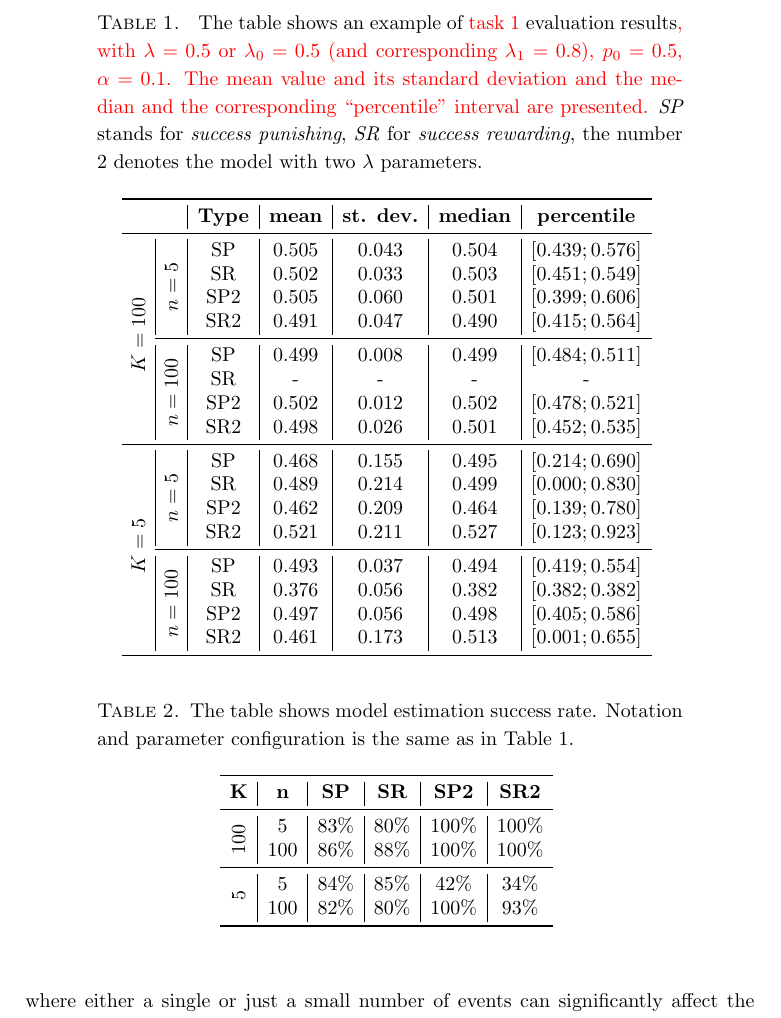
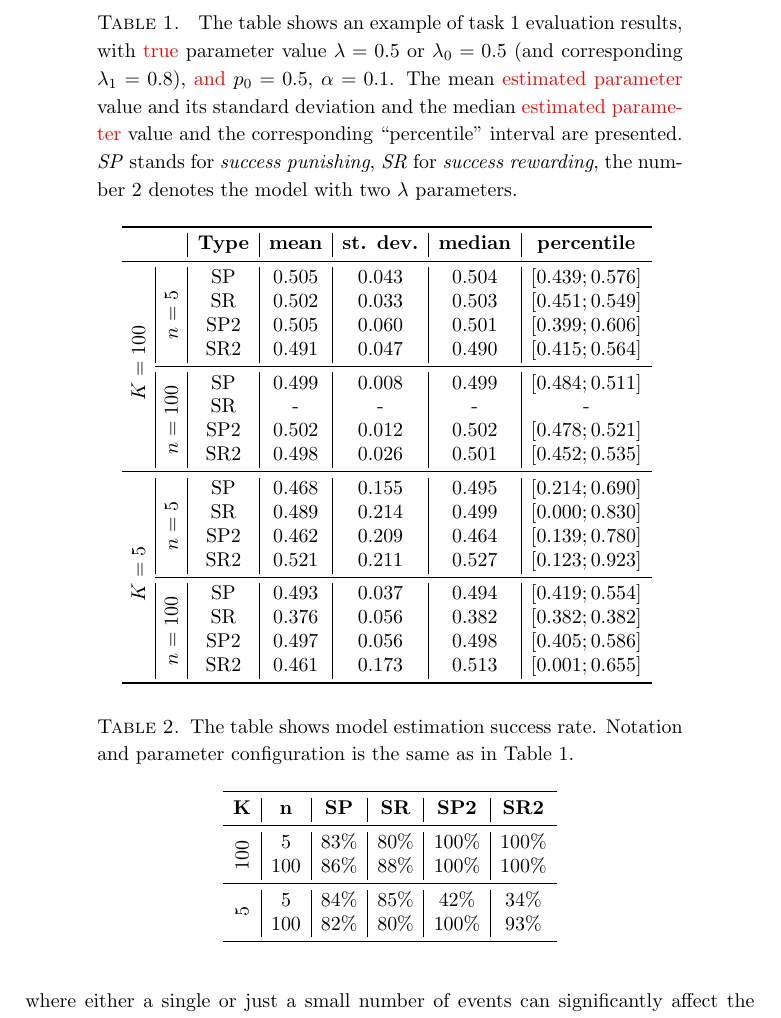
Before and after one commit to tomaskourim/amistat2019, a LaTeX paper (paper/Discrete random processes with memory.tex): part of page 15 of 16, cut so that both start at the same text. Compiled offline with pdfLaTeX.

Commit message:
table desc updated

```diff
--- a/paper/Discrete random processes with memory.tex
+++ b/paper/Discrete random processes with memory.tex
@@ -650,10 +650,10 @@
 
     \begin{table}
         \begin{centering}
-        {\caption{\label{tab:Fitting-results} The table shows an example of {\color{red} task $1$} evaluation results{\color{red},
-        with $\lambda=0.5$ or $\lambda_{0}=0.5$ (and corresponding $\lambda_{1}=0.8$), $p_0=0.5$, $\alpha=0.1$.
-        The mean value and its standard deviation and the median and the corresponding ``percentile'' interval are presented.}
-            \emph{SP} stands for \emph{success punishing}, \emph{SR} for \emph{success rewarding}, the number $2$ denotes the model with two $\lambda$ parameters.}}
+            \caption{\label{tab:Fitting-results} The table shows an example of task $1$ evaluation results,
+            with {\color{red}true} parameter value $\lambda=0.5$ or $\lambda_{0}=0.5$ (and corresponding $\lambda_{1}=0.8$), {\color{red}and} $p_0=0.5$, $\alpha=0.1$.
+            The mean {\color{red}estimated parameter} value and its standard deviation and the median {\color{red}estimated parameter} value and the corresponding ``percentile'' interval are presented.
+                \emph{SP} stands for \emph{success punishing}, \emph{SR} for \emph{success rewarding}, the number $2$ denotes the model with two $\lambda$ parameters.}
             \begin{tabular}{c|c|c|c|c|c|c}
                 \toprule
                 \multicolumn{2}{c|}{} & \textbf{Type} & \textbf{mean} & \textbf{st. dev.} & \textbf{median} & \textbf{percentile} \tabularnewline
@@ -698,7 +698,7 @@
     \begin{table}
         \centering{}
 
-        {\caption{\label{tab:Fitting-results-model}The table shows model estimation success rate.
+        \caption{\label{tab:Fitting-results-model}The table shows model estimation success rate.
         Notation and parameter configuration is the same as in Table~\ref{tab:Fitting-results}.
         }
         \begin{tabular}{c|c|c|c|c|c}
```
Also changed, not shown: paper/Discrete random processes with memory.pdf, paper/Discrete random processes with memory.tex (1 more changed lines). Lines whose indentation alone changed are shown as unchanged.
